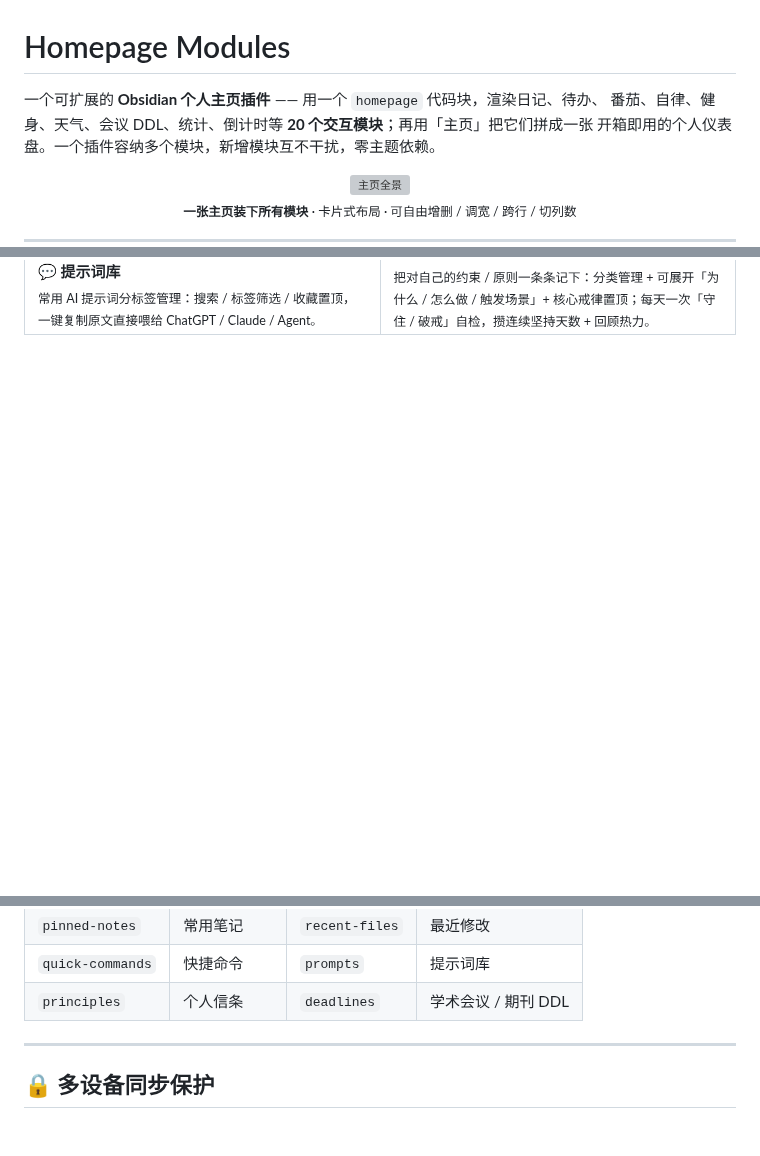
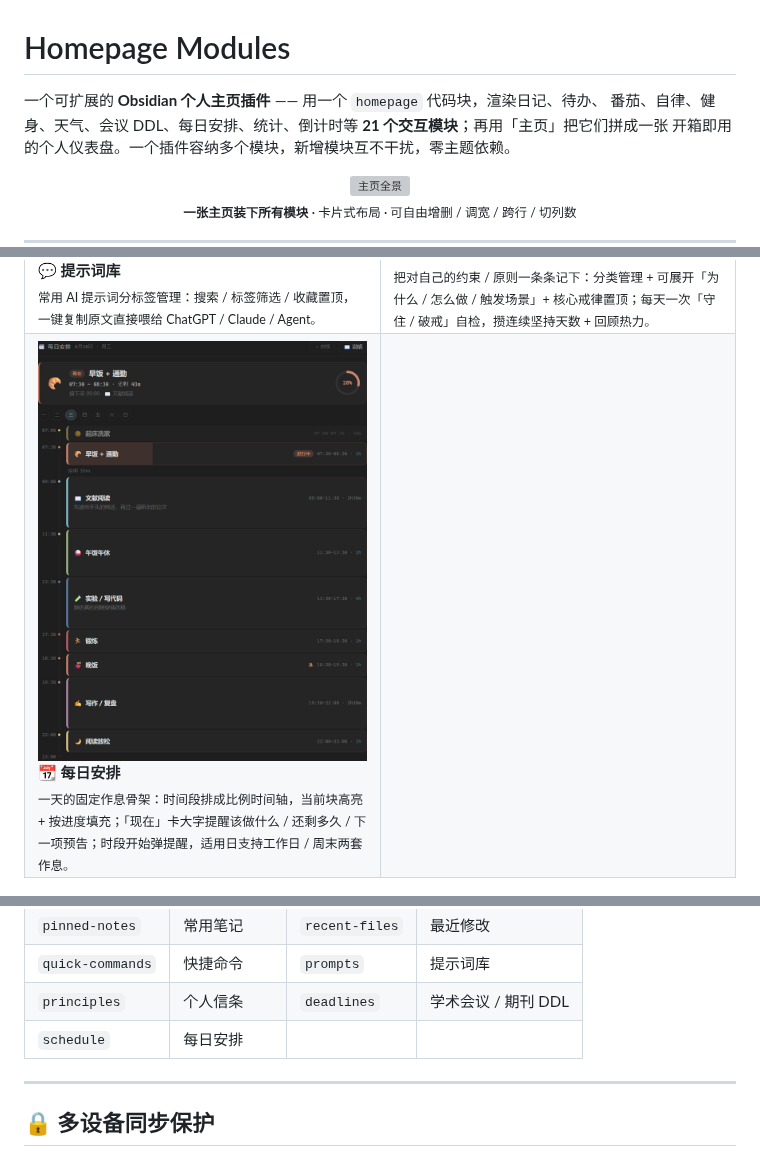
Before and after one commit to XueTianyu24/obsidian-homepage-modules, a Markdown page: README.md, 3 parts joined by grey strips. Rendered like a GitHub page; pictures changed too: docs/img/module-schedule.png (added); blank space fills up the shorter version; grey boxes are pictures that could not be loaded.

Commit message:
docs: add schedule module to gallery (v1.23.0)

```diff
--- a/README.md
+++ b/README.md
@@ -1,7 +1,7 @@
 # Homepage Modules
 
 一个可扩展的 **Obsidian 个人主页插件** —— 用一个 `homepage` 代码块，渲染日记、待办、
-番茄、自律、健身、天气、会议 DDL、统计、倒计时等 **20 个交互模块**；再用「主页」把它们拼成一张
+番茄、自律、健身、天气、会议 DDL、每日安排、统计、倒计时等 **21 个交互模块**；再用「主页」把它们拼成一张
 开箱即用的个人仪表盘。一个插件容纳多个模块，新增模块互不干扰，零主题依赖。
 
 <div align="center">
@@ -85,6 +85,14 @@
   <b>📜 个人信条</b><br>
   <sub>把对自己的约束 / 原则一条条记下：分类管理 + 可展开「为什么 / 怎么做 / 触发场景」+ 核心戒律置顶；每天一次「守住 / 破戒」自检，攒连续坚持天数 + 回顾热力。</sub>
 </td>
+</tr>
+<tr>
+<td width="50%" valign="top">
+  <img src="docs/img/module-schedule.png" width="410" alt="每日安排"><br>
+  <b>📆 每日安排</b><br>
+  <sub>一天的固定作息骨架：时间段排成比例时间轴，当前块高亮 + 按进度填充；「现在」卡大字提醒该做什么 / 还剩多久 / 下一项预告；时段开始弹提醒，适用日支持工作日 / 周末两套作息。</sub>
+</td>
+<td width="50%" valign="top"></td>
 </tr>
 </table>
 
@@ -258,6 +266,7 @@ diary
 | `pinned-notes` | 常用笔记 | `recent-files` | 最近修改 |
 | `quick-commands` | 快捷命令 | `prompts` | 提示词库 |
 | `principles` | 个人信条 | `deadlines` | 学术会议 / 期刊 DDL |
+| `schedule` | 每日安排 | | |
 
 ---
 
```
